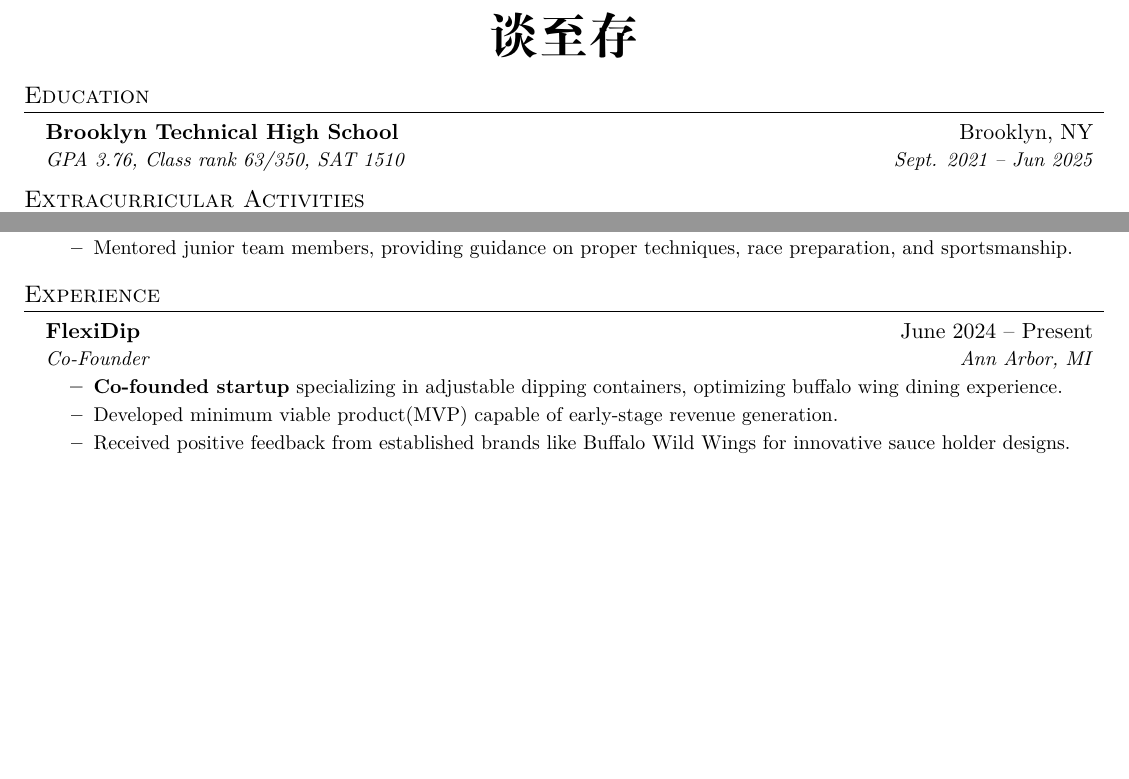
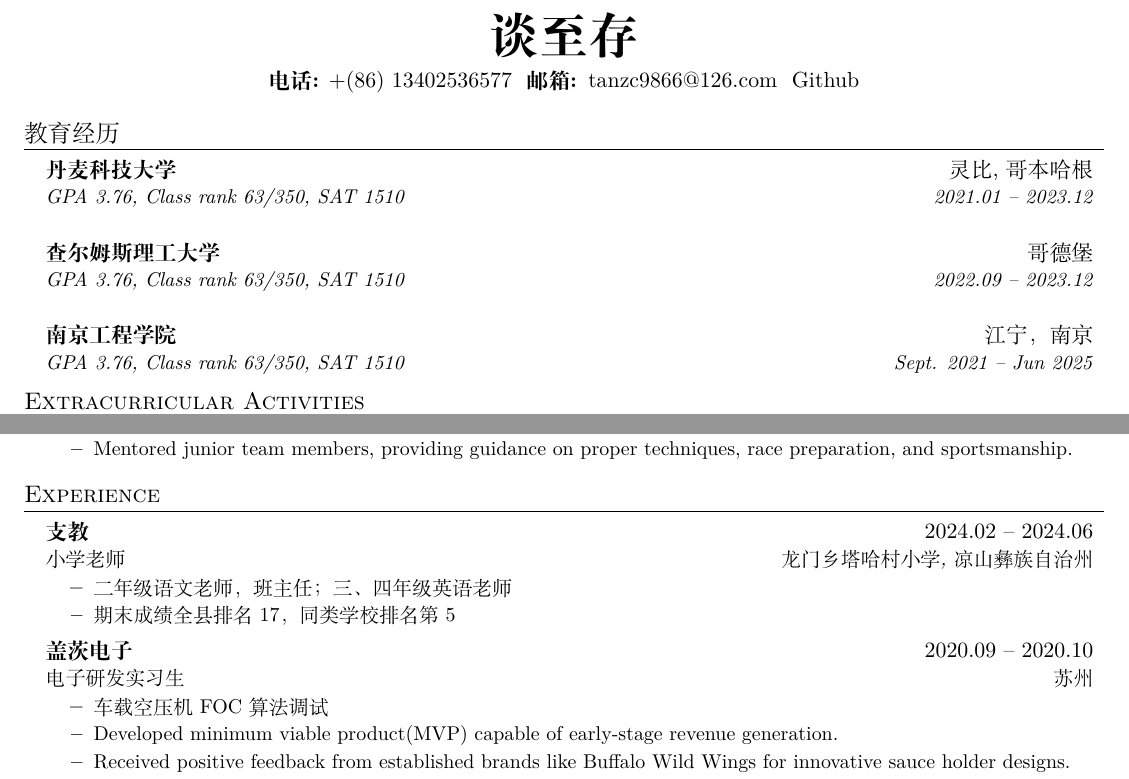
Before and after one commit to SpartanTan/CV, a LaTeX CV (cv_cn.tex): two parts of the page before the commit and two parts of page 1 of 2 after it, joined at a grey line, cut so that both start at the same text, the shorter picture padded with empty space. Compiled offline with XeLaTeX; a missing font is replaced by an installed copy or a similar font.

Commit message:
实现粗体，添加手机号邮箱

```diff
--- a/cv_cn.tex
+++ b/cv_cn.tex
@@ -17,7 +17,7 @@
 \usepackage{fancyhdr}
 \usepackage{tabularx}
 \usepackage{xeCJK} % Support for Chinese characters
-\setCJKmainfont{SimSun} % Set the main font to SimSun, or any other preferred font
+\setCJKmainfont[BoldFont=SimHei]{SimSun} % Set the main font to SimSun, or any other preferred font
 
 \pagestyle{fancy}
 \fancyhf{} % clear all header and footer fields
@@ -66,19 +66,32 @@
 \begin{document}
 
 \begin{center}
-    % \textbf{\Huge \scshape Your Name} % English Name
-    \textbf{\Huge \scshape 谈至存} % Chinese Name
+    \textbf{\Huge \scshape 谈至存} \\ % Chinese Name
+    \vspace{5pt}
+    \textbf{电话:} +(86) 13402536577 \ \textbf{邮箱: }\href{mailto:tanzc9866@126.com}{tanzc9866@126.com} \ \href{https://github.com/SpartanTan}{Github}\\ % 邮件
 \end{center}
+
 
 %--- Insert sections of resume here ---
 %-----------EDUCATION-----------
-\section{Education}
+\section{教育经历}
   \resumeSubHeadingListStart
     \resumeSubheading
-      {Brooklyn Technical High School}{Brooklyn, NY}
+      {丹麦科技大学}{灵比, 哥本哈根}
+      {GPA 3.76, Class rank 63/350, SAT 1510}{2021.01 -- 2023.12}
+  \resumeSubHeadingListEnd
+
+  \resumeSubHeadingListStart
+    \resumeSubheading
+      {查尔姆斯理工大学}{哥德堡}
+      {GPA 3.76, Class rank 63/350, SAT 1510}{2022.09 -- 2023.12}
+  \resumeSubHeadingListEnd
+
+  \resumeSubHeadingListStart
+    \resumeSubheading
+      {南京工程学院}{江宁，南京}
       {GPA 3.76, Class rank 63/350, SAT 1510}{Sept. 2021 -- Jun 2025}
   \resumeSubHeadingListEnd
-
 
 %-----------Extracurriculars-----------
 \section{Extracurricular Activities}
@@ -117,12 +130,19 @@
 %-----------Experience-----------
 \section{Experience}
   \resumeSubHeadingListStart
+  \resumeSubheading
+    {支教}{2024.02 -- 2024.06}
+    {\small 小学老师}{龙门乡塔哈村小学, 凉山彝族自治州}
+    \resumeItemListStart
+      \resumeItem{二年级语文老师，班主任；三、四年级英语老师}
+      \resumeItem{期末成绩全县排名17，同类学校排名第5}
+    \resumeItemListEnd
 
     \resumeSubheading
-      {FlexiDip}{June 2024 -- Present}
-      {Co-Founder}{Ann Arbor, MI}
+      {盖茨电子}{2020.09 -- 2020.10}
+      {电子研发实习生}{苏州}
       \resumeItemListStart
-        \resumeItem{\textbf{Co-founded startup} specializing in adjustable dipping containers, optimizing buffalo wing dining experience.}
+        \resumeItem{车载空压机FOC算法调试}
         \resumeItem{Developed minimum viable product(MVP) capable of early-stage revenue generation.}
         \resumeItem{Received positive feedback from established brands like Buffalo Wild Wings for innovative sauce holder designs.}
         \resumeItem{Validated startup idea through market research and interview feedback as a part of Launch-X U-Michigan.}
```
Also changed, not shown: cv_cn.pdf.
